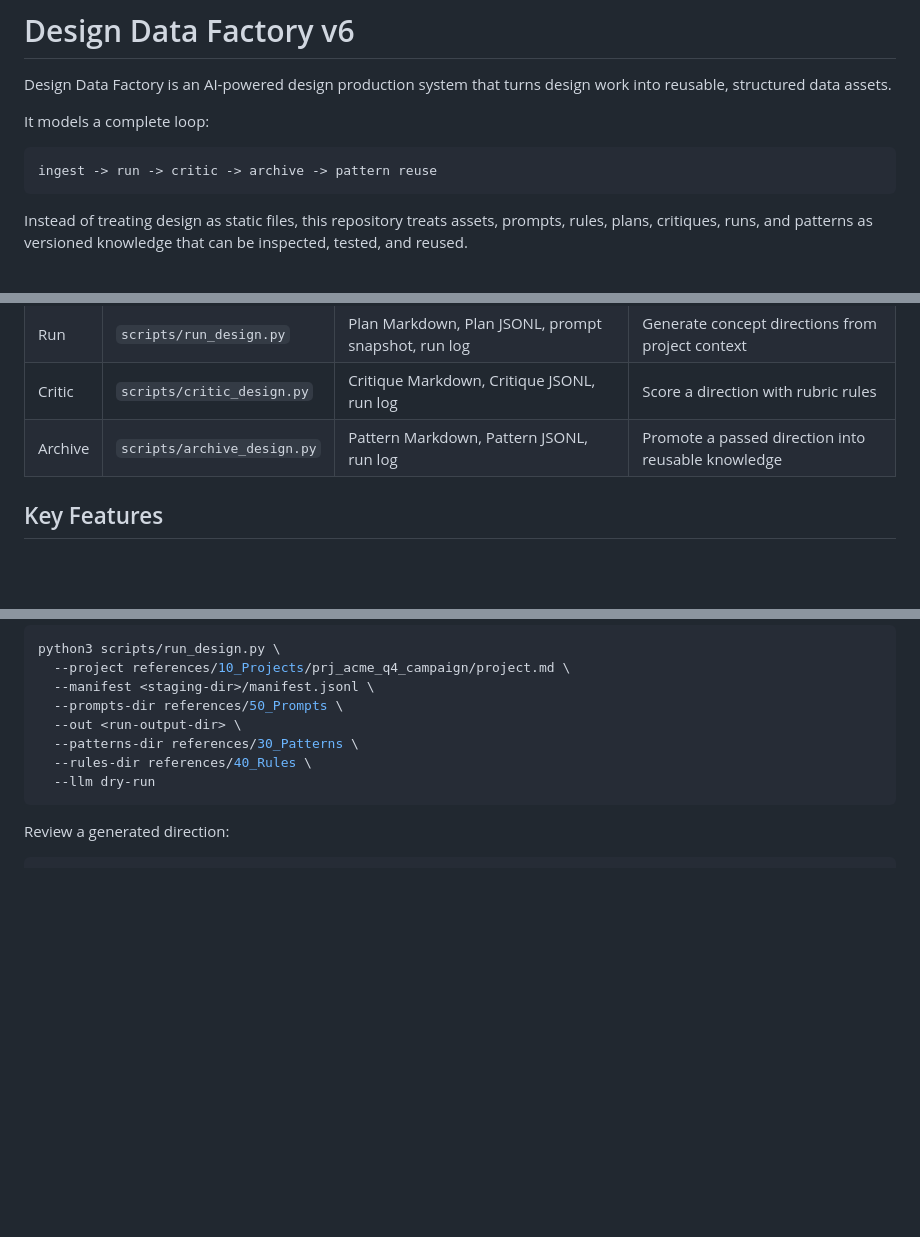
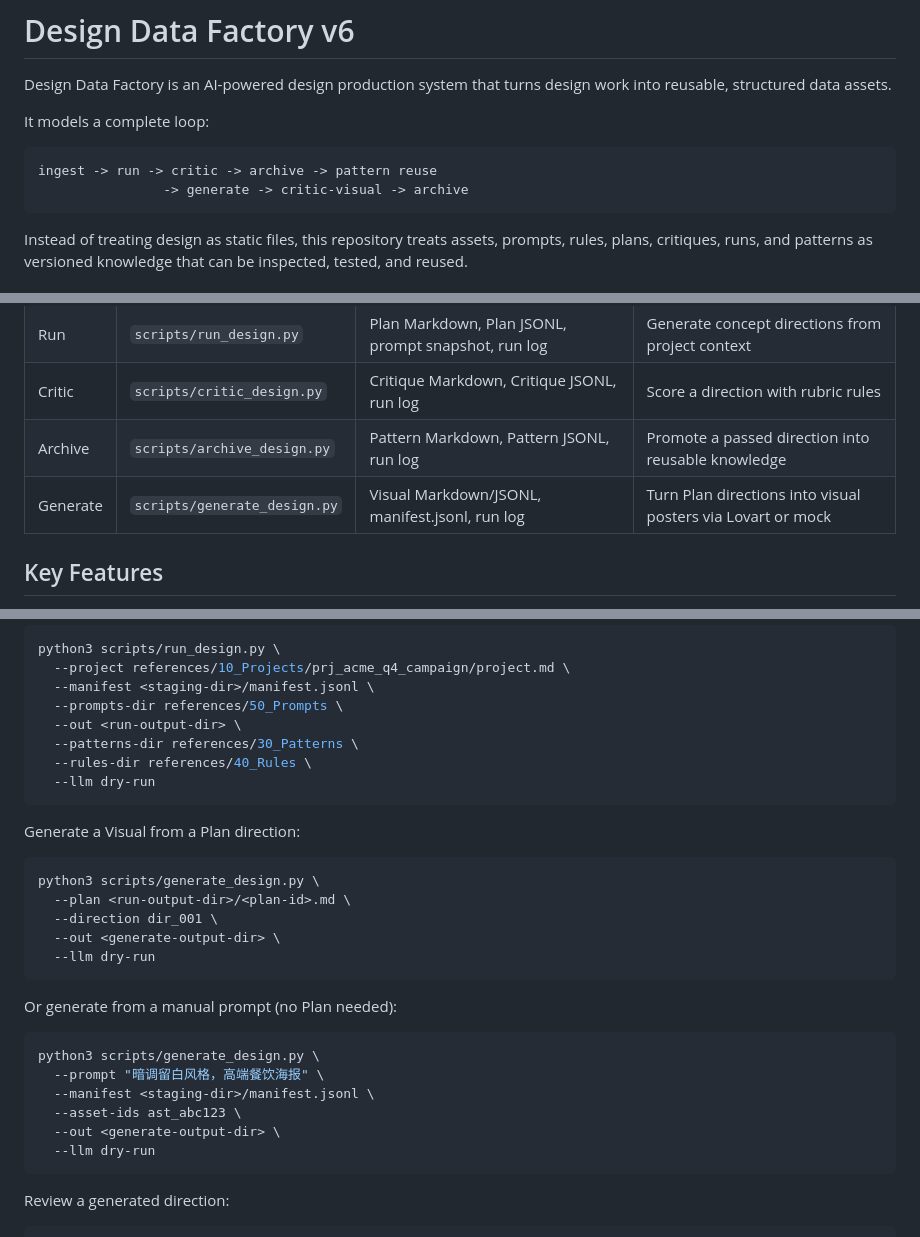
Before and after one commit to marsming4032351-star/ai-design-skill-lab, a Markdown page: README.md, 3 parts joined by grey strips. Drawn GitHub-style; blank space fills up the shorter version.

Commit message:
docs: update README for design-generate + add design decision doc
Co-Authored-By: Claude Opus 4.6 <noreply@anthropic.com>

````diff
--- a/README.md
+++ b/README.md
@@ -6,6 +6,7 @@ It models a complete loop:
 
 ```text
 ingest -> run -> critic -> archive -> pattern reuse
+                -> generate -> critic-visual -> archive
 ```
 
 Instead of treating design as static files, this repository treats assets, prompts, rules, plans, critiques, runs, and patterns as versioned knowledge that can be inspected, tested, and reused.
@@ -34,6 +35,7 @@ The result is a small but complete foundation for a "Design OS":
 | Run | `scripts/run_design.py` | Plan Markdown, Plan JSONL, prompt snapshot, run log | Generate concept directions from project context |
 | Critic | `scripts/critic_design.py` | Critique Markdown, Critique JSONL, run log | Score a direction with rubric rules |
 | Archive | `scripts/archive_design.py` | Pattern Markdown, Pattern JSONL, run log | Promote a passed direction into reusable knowledge |
+| Generate | `scripts/generate_design.py` | Visual Markdown/JSONL, manifest.jsonl, run log | Turn Plan directions into visual posters via Lovart or mock |
 
 ## Key Features
 
@@ -85,6 +87,27 @@ python3 scripts/run_design.py \
   --llm dry-run
 ```
 
+Generate a Visual from a Plan direction:
+
+```bash
+python3 scripts/generate_design.py \
+  --plan <run-output-dir>/<plan-id>.md \
+  --direction dir_001 \
+  --out <generate-output-dir> \
+  --llm dry-run
+```
+
+Or generate from a manual prompt (no Plan needed):
+
+```bash
+python3 scripts/generate_design.py \
+  --prompt "暗调留白风格，高端餐饮海报" \
+  --manifest <staging-dir>/manifest.jsonl \
+  --asset-ids ast_abc123 \
+  --out <generate-output-dir> \
+  --llm dry-run
+```
+
 Review a generated direction:
 
 ```bash
````
Also changed, not shown: other parts of README.md (+1 -0 lines), docs/design_decision_generate.md (added, +76 -0 lines).
